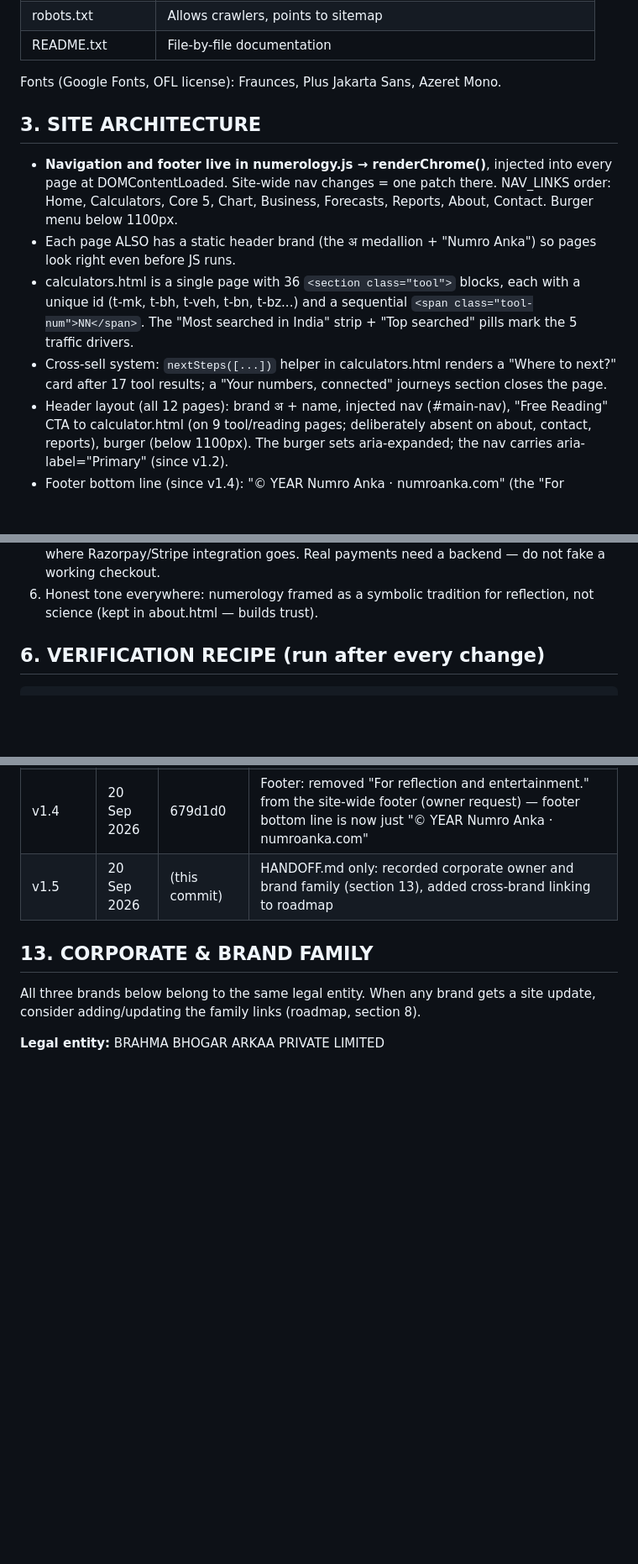
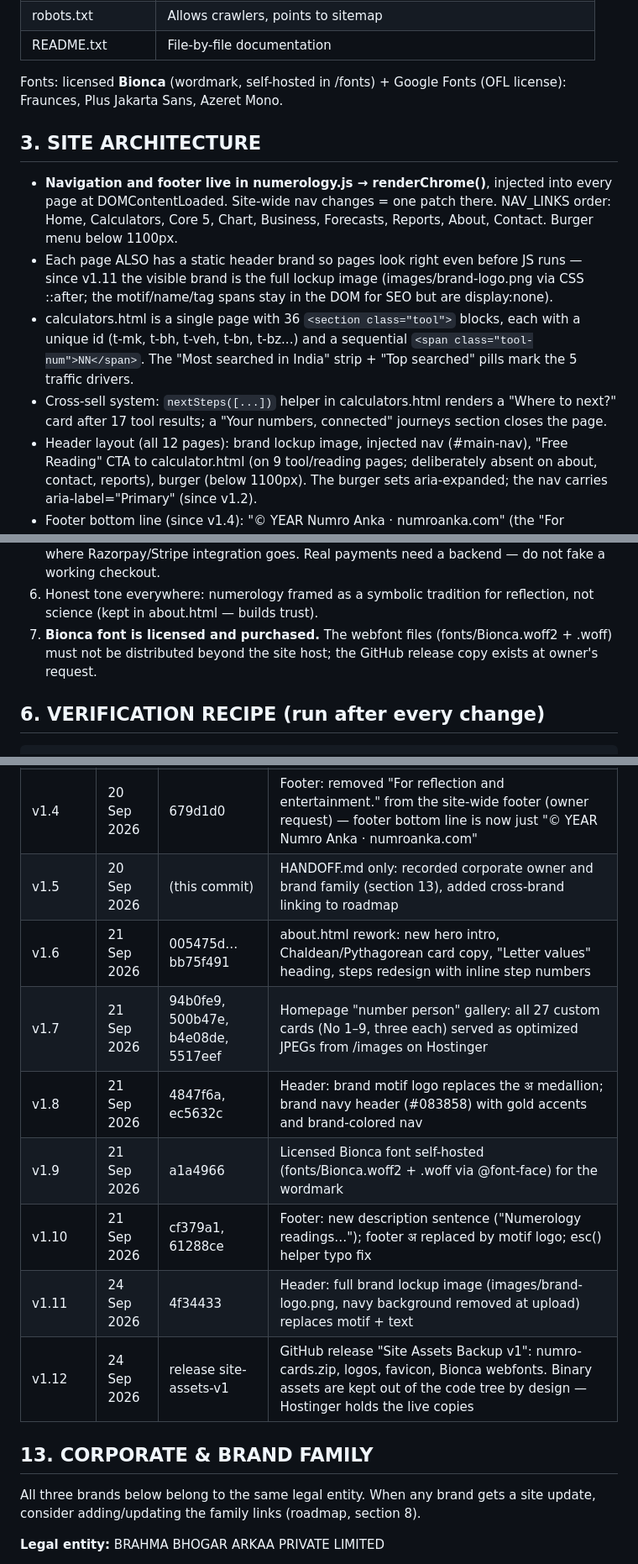
Before and after one commit to numroanka-debug/numroanka-website, a Markdown page: HANDOFF.md, 3 parts joined by grey strips. Shown at 84% size. GitHub-like rendering; blank space fills up the shorter version.

Commit message:
HANDOFF.md: version log v1.6-v1.12 (gallery, brand header, Bionca font, footer, assets backup release)

```diff
--- a/HANDOFF.md
+++ b/HANDOFF.md
@@ -41,7 +41,8 @@ Namank comparison).
 | robots.txt         | Allows crawlers, points to sitemap                                                          |
 | README.txt         | File-by-file documentation                                                                  |
 
-Fonts (Google Fonts, OFL license): Fraunces, Plus Jakarta Sans, Azeret Mono.
+Fonts: licensed **Bionca** (wordmark, self-hosted in /fonts) + Google Fonts
+(OFL license): Fraunces, Plus Jakarta Sans, Azeret Mono.
 
 ## 3. SITE ARCHITECTURE
 
@@ -49,8 +50,10 @@ Fonts (Google Fonts, OFL license): Fraunces, Plus Jakarta Sans, Azeret Mono.
 into every page at DOMContentLoaded. Site-wide nav changes = one patch
 there. NAV_LINKS order: Home, Calculators, Core 5, Chart, Business,
 Forecasts, Reports, About, Contact. Burger menu below 1100px.
-- Each page ALSO has a static header brand (the अ medallion + "Numro Anka")
-so pages look right even before JS runs.
+- Each page ALSO has a static header brand so pages look right even before
+JS runs — since v1.11 the visible brand is the full lockup image
+(images/brand-logo.png via CSS ::after; the motif/name/tag spans stay in
+the DOM for SEO but are display:none).
 - calculators.html is a single page with 36 `<section class="tool">`
 blocks, each with a unique id (t-mk, t-bh, t-veh, t-bn, t-bz...) and a
 sequential `<span class="tool-num">NN</span>`. The "Most searched in
@@ -58,7 +61,7 @@ India" strip + "Top searched" pills mark the 5 traffic drivers.
 - Cross-sell system: `nextSteps([...])` helper in calculators.html renders
 a "Where to next?" card after 17 tool results; a "Your numbers, connected"
 journeys section closes the page.
-- Header layout (all 12 pages): brand अ + name, injected nav (#main-nav),
+- Header layout (all 12 pages): brand lockup image, injected nav (#main-nav),
 "Free Reading" CTA to calculator.html (on 9 tool/reading pages; deliberately
 absent on about, contact, reports), burger (below 1100px). The burger sets
 aria-expanded; the nav carries aria-label="Primary" (since v1.2).
@@ -106,6 +109,9 @@ present), soulUrge, personality, birthday.
  backend — do not fake a working checkout.
 6. Honest tone everywhere: numerology framed as a symbolic tradition for
  reflection, not science (kept in about.html — builds trust).
+7. **Bionca font is licensed and purchased.** The webfont files
+ (fonts/Bionca.woff2 + .woff) must not be distributed beyond the site
+ host; the GitHub release copy exists at owner's request.
 
 ## 6. VERIFICATION RECIPE (run after every change)
 
@@ -223,6 +237,13 @@ honest tone, privacy (client-side), cross-sell journeys.
 | v1.3 | 20 Sep 2026 | be07c97 | **Critical fix:** chart.html and core5.html crashed on "Generate" since launch — they read `n.expression` but allNumbers() returned only `destiny`. Engine now returns both keys (expression = destiny alias). Also documented the allNumbers() key contract in section 4 and section 6 |
 | v1.4 | 20 Sep 2026 | 679d1d0 | Footer: removed "For reflection and entertainment." from the site-wide footer (owner request) — footer bottom line is now just "© YEAR Numro Anka · numroanka.com" |
 | v1.5 | 20 Sep 2026 | (this commit) | HANDOFF.md only: recorded corporate owner and brand family (section 13), added cross-brand linking to roadmap |
+| v1.6 | 21 Sep 2026 | 005475d…bb75f491 | about.html rework: new hero intro, Chaldean/Pythagorean card copy, "Letter values" heading, steps redesign with inline step numbers |
+| v1.7 | 21 Sep 2026 | 94b0fe9, 500b47e, b4e08de, 5517eef | Homepage "number person" gallery: all 27 custom cards (No 1–9, three each) served as optimized JPEGs from /images on Hostinger |
+| v1.8 | 21 Sep 2026 | 4847f6a, ec5632c | Header: brand motif logo replaces the अ medallion; brand navy header (#083858) with gold accents and brand-colored nav |
+| v1.9 | 21 Sep 2026 | a1a4966 | Licensed Bionca font self-hosted (fonts/Bionca.woff2 + .woff via @font-face) for the wordmark |
+| v1.10 | 21 Sep 2026 | cf379a1, 61288ce | Footer: new description sentence ("Numerology readings…"); footer अ replaced by motif logo; esc() helper typo fix |
+| v1.11 | 24 Sep 2026 | 4f34433 | Header: full brand lockup image (images/brand-logo.png, navy background removed at upload) replaces motif + text |
+| v1.12 | 24 Sep 2026 | release site-assets-v1 | GitHub release "Site Assets Backup v1": numro-cards.zip, logos, favicon, Bionca webfonts. Binary assets are kept out of the code tree by design — Hostinger holds the live copies |
 
 ## 13. CORPORATE & BRAND FAMILY
 
```
Also changed, not shown: other parts of HANDOFF.md (+10 -2 lines).
